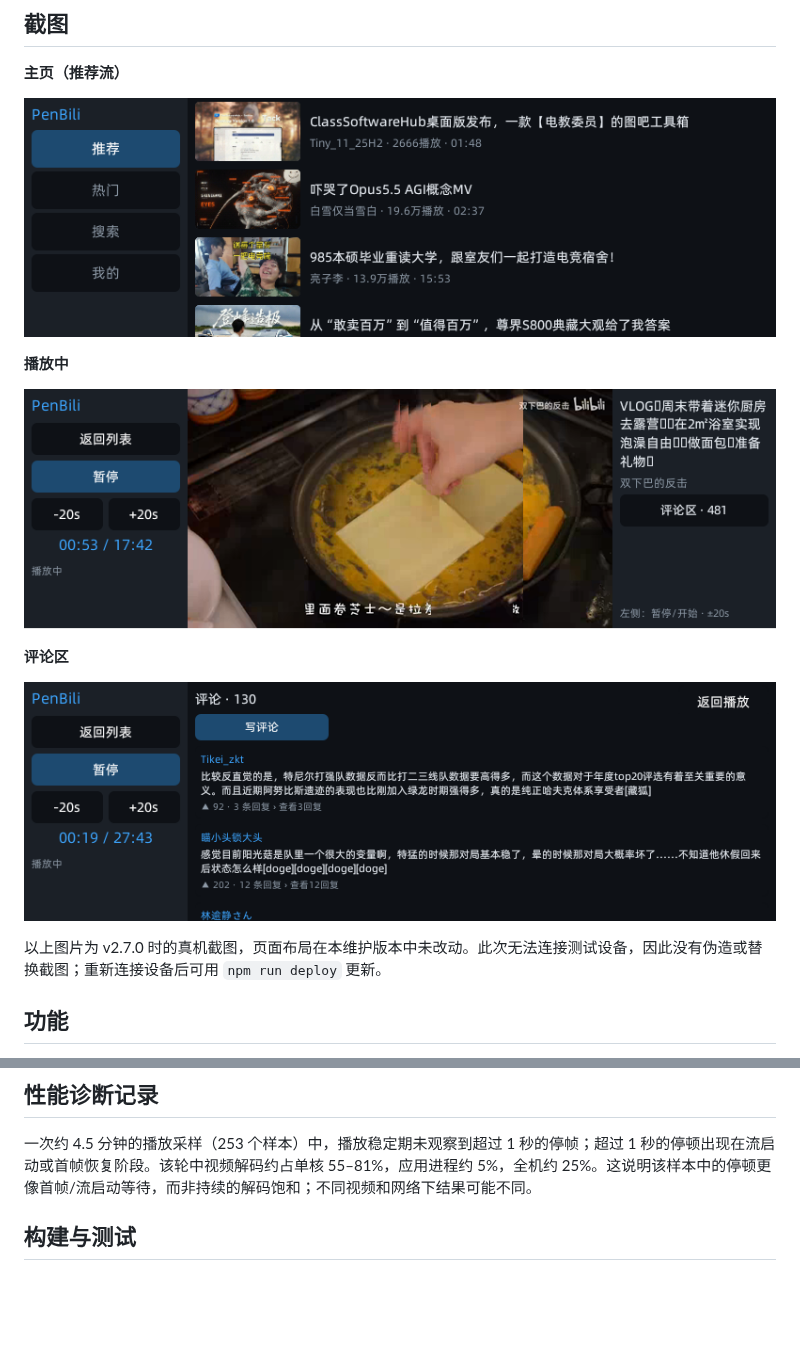
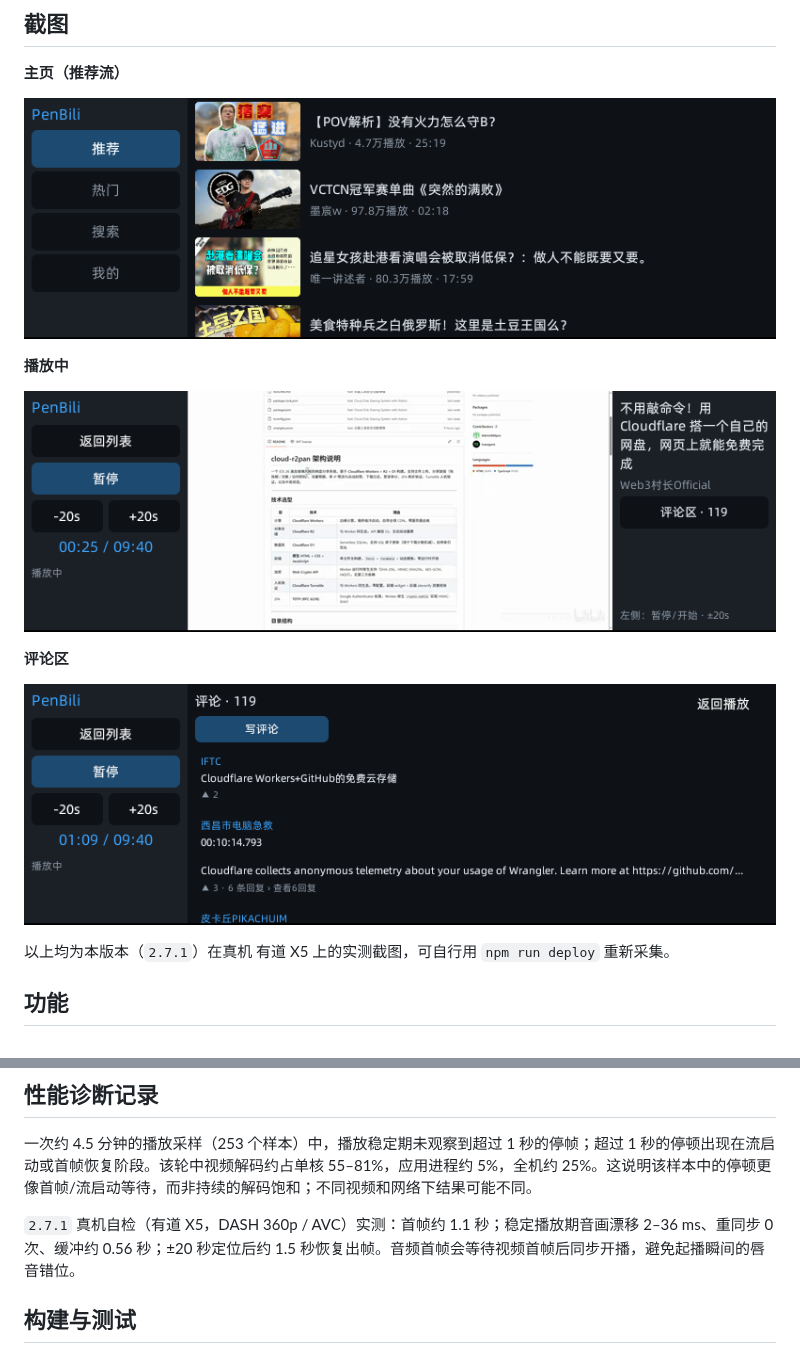
Before and after one commit to 56dz/PenBili, a Markdown page: README.md, 2 parts joined by grey strips. Drawn GitHub-style; pictures changed too: docs/screenshots/comments.png, docs/screenshots/home.png, docs/screenshots/playing.png; blank space fills up the shorter version.

Commit message:
docs: 更新 2.7.1 真机截图与实测数据
- 三张截图（主页/播放中/评论区）改用 2.7.1 真机重新采集，规格 800x256
- README 移除“本次无设备未重采”的说明，改为实测结论
- 性能章节补充真机自检数据：首帧约 1.1s、音画漂移 2-36ms、
  重同步 0 次、±20s 定位约 1.5s 恢复出帧

```diff
--- a/README.md
+++ b/README.md
@@ -22,7 +22,7 @@
 
 ![评论区](docs/screenshots/comments.png)
 
-以上图片为 v2.7.0 时的真机截图，页面布局在本维护版本中未改动。此次无法连接测试设备，因此没有伪造或替换截图；重新连接设备后可用 `npm run deploy` 更新。
+以上均为本版本（`2.7.1`）在真机 有道 X5 上的实测截图，可自行用 `npm run deploy` 重新采集。
 
 ## 功能
 
@@ -50,6 +50,8 @@
 ## 性能诊断记录
 
 一次约 4.5 分钟的播放采样（253 个样本）中，播放稳定期未观察到超过 1 秒的停帧；超过 1 秒的停顿出现在流启动或首帧恢复阶段。该轮中视频解码约占单核 55–81%，应用进程约 5%，全机约 25%。这说明该样本中的停顿更像首帧/流启动等待，而非持续的解码饱和；不同视频和网络下结果可能不同。
+
+`2.7.1` 真机自检（有道 X5，DASH 360p / AVC）实测：首帧约 1.1 秒；稳定播放期音画漂移 2–36 ms、重同步 0 次、缓冲约 0.56 秒；±20 秒定位后约 1.5 秒恢复出帧。音频首帧会等待视频首帧后同步开播，避免起播瞬间的唇音错位。
 
 ## 构建与测试
 
```
